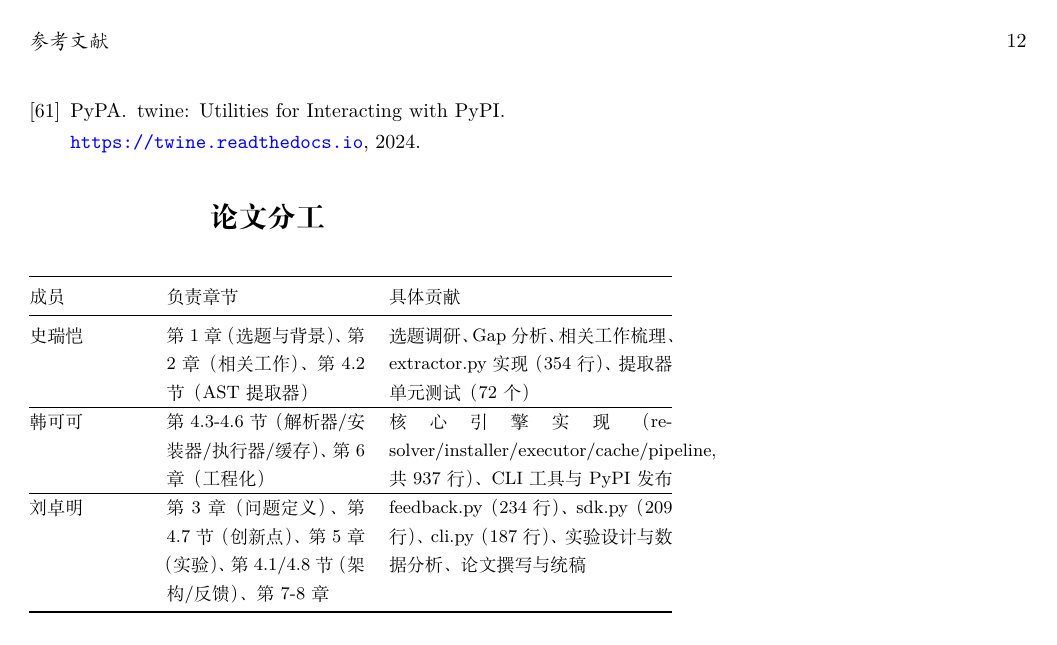
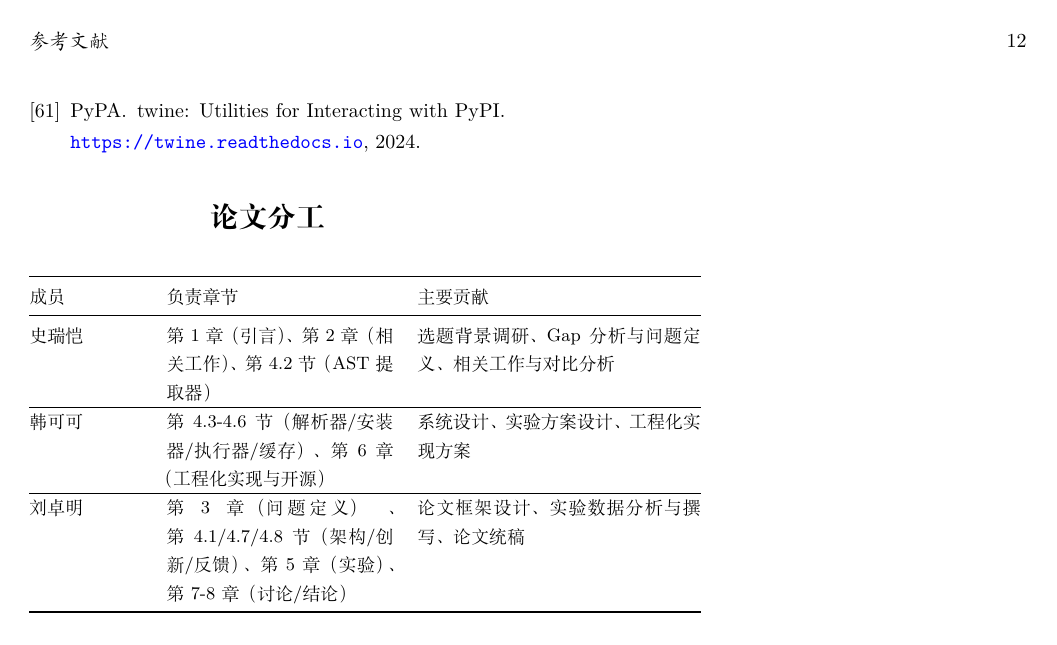
Before and after one commit to canglang007/depot-agent, a LaTeX document (paper.tex): page 12 of 12. Compiled offline with XeLaTeX.

Commit message:
修复分工表: 仅保留论文撰写分工，去掉代码贡献

```diff
--- a/paper.tex
+++ b/paper.tex
@@ -701,15 +701,15 @@ PyPA.
 \begin{table}[H]
 \centering
 \small
-\begin{tabular}{@{}p{2.0cm} p{3.5cm} p{5.0cm}@{}}
+\begin{tabular}{@{}p{2.0cm} p{4.0cm} p{5.0cm}@{}}
 \toprule
-成员 & 负责章节 & 具体贡献 \\
+成员 & 负责章节 & 主要贡献 \\
 \midrule
-史瑞恺 & 第1章（选题与背景）、第2章（相关工作）、第4.2节（AST提取器） & 选题调研、Gap分析、相关工作梳理、extractor.py实现（354行）、提取器单元测试（72个） \\
+史瑞恺 & 第1章（引言）、第2章（相关工作）、第4.2节（AST提取器） & 选题背景调研、Gap分析与问题定义、相关工作与对比分析 \\
 \hline
-韩可可 & 第4.3-4.6节（解析器/安装器/执行器/缓存）、第6章（工程化） & 核心引擎实现（resolver/installer/executor/cache/pipeline, 共937行）、CLI工具与PyPI发布 \\
+韩可可 & 第4.3-4.6节（解析器/安装器/执行器/缓存）、第6章（工程化实现与开源） & 系统设计、实验方案设计、工程化实现方案 \\
 \hline
-刘卓明 & 第3章（问题定义）、第4.7节（创新点）、第5章（实验）、第4.1/4.8节（架构/反馈）、第7-8章 & feedback.py（234行）、sdk.py（209行）、cli.py（187行）、实验设计与数据分析、论文撰写与统稿 \\
+刘卓明 & 第3章（问题定义）、第4.1/4.7/4.8节（架构/创新/反馈）、第5章（实验）、第7-8章（讨论/结论） & 论文框架设计、实验数据分析与撰写、论文统稿 \\
 \bottomrule
 \end{tabular}
 \end{table}
```
